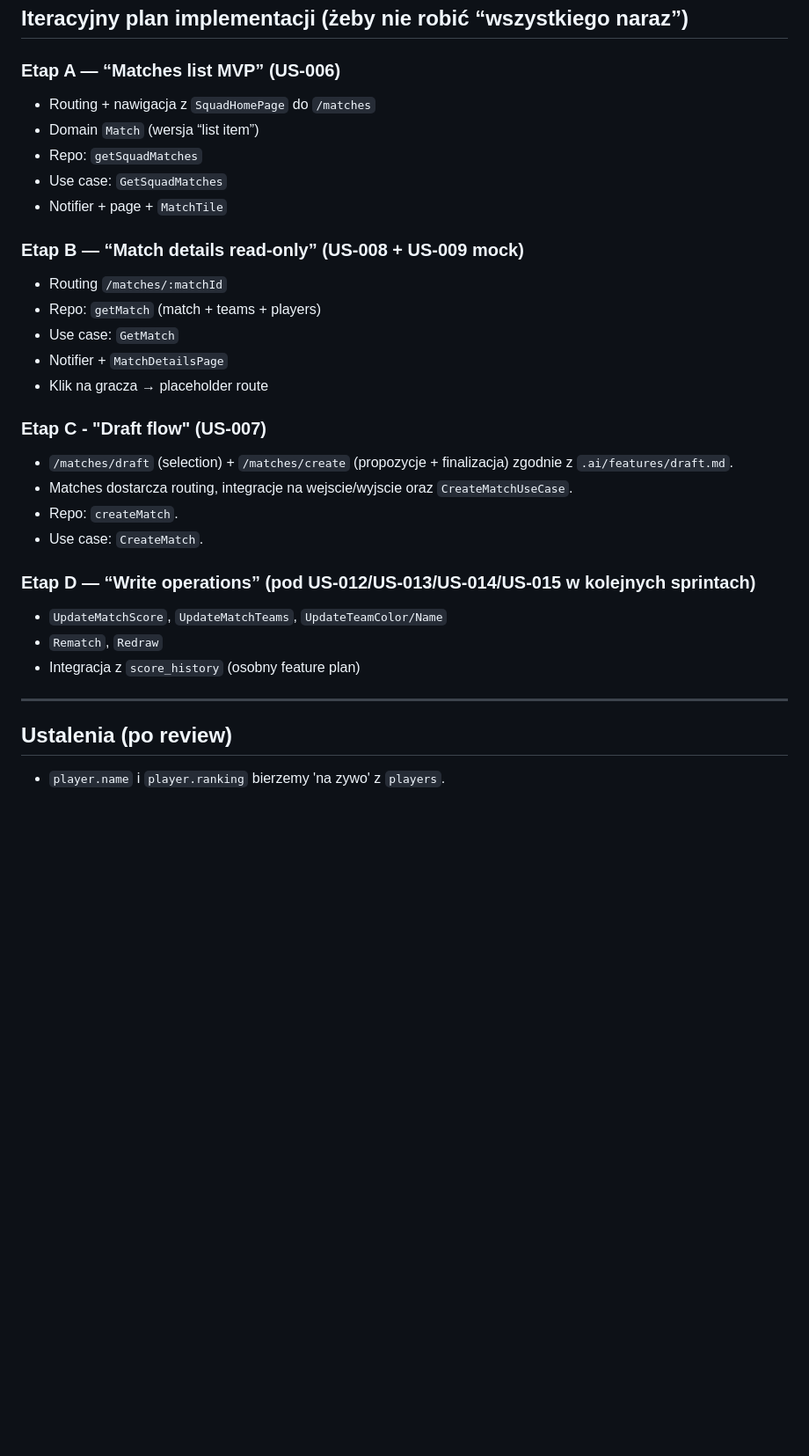
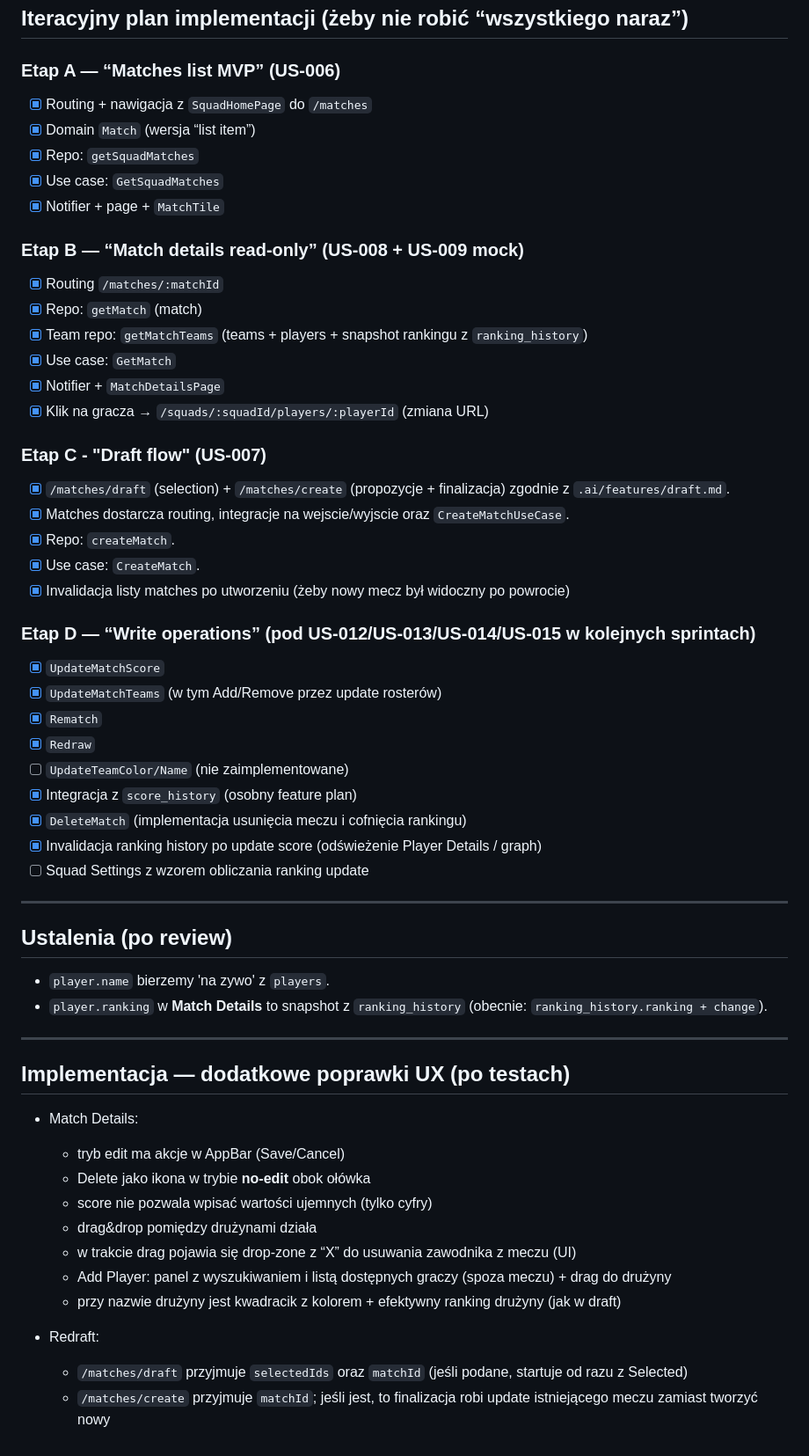
Before and after one commit to Netherman2440/squads_web, a Markdown page: .ai/features/matches.md, the part around the change. Shown at 88% size. Rendered like a GitHub page; blank space fills up the shorter version.

```diff
--- a/.ai/features/matches.md
+++ b/.ai/features/matches.md
@@ -382,32 +382,57 @@ UI:
 ## Iteracyjny plan implementacji (żeby nie robić “wszystkiego naraz”)
 
 ### Etap A — “Matches list MVP” (US-006)
-- Routing + nawigacja z `SquadHomePage` do `/matches`
-- Domain `Match` (wersja “list item”)
-- Repo: `getSquadMatches`
-- Use case: `GetSquadMatches`
-- Notifier + page + `MatchTile`
+- [x] Routing + nawigacja z `SquadHomePage` do `/matches`
+- [x] Domain `Match` (wersja “list item”)
+- [x] Repo: `getSquadMatches`
+- [x] Use case: `GetSquadMatches`
+- [x] Notifier + page + `MatchTile`
 
 ### Etap B — “Match details read-only” (US-008 + US-009 mock)
-- Routing `/matches/:matchId`
-- Repo: `getMatch` (match + teams + players)
-- Use case: `GetMatch`
-- Notifier + `MatchDetailsPage`
-- Klik na gracza → placeholder route
+- [x] Routing `/matches/:matchId`
+- [x] Repo: `getMatch` (match)
+- [x] Team repo: `getMatchTeams` (teams + players + snapshot rankingu z `ranking_history`)
+- [x] Use case: `GetMatch`
+- [x] Notifier + `MatchDetailsPage`
+- [x] Klik na gracza → `/squads/:squadId/players/:playerId` (zmiana URL)
 
 ### Etap C - "Draft flow" (US-007)
-- `/matches/draft` (selection) + `/matches/create` (propozycje + finalizacja) zgodnie z `.ai/features/draft.md`.
-- Matches dostarcza routing, integracje na wejscie/wyjscie oraz `CreateMatchUseCase`.
-- Repo: `createMatch`.
-- Use case: `CreateMatch`.
+- [x] `/matches/draft` (selection) + `/matches/create` (propozycje + finalizacja) zgodnie z `.ai/features/draft.md`.
+- [x] Matches dostarcza routing, integracje na wejscie/wyjscie oraz `CreateMatchUseCase`.
+- [x] Repo: `createMatch`.
+- [x] Use case: `CreateMatch`.
+- [x] Invalidacja listy matches po utworzeniu (żeby nowy mecz był widoczny po powrocie)
 
 ### Etap D — “Write operations” (pod US-012/US-013/US-014/US-015 w kolejnych sprintach)
-- `UpdateMatchScore`, `UpdateMatchTeams`, `UpdateTeamColor/Name`
-- `Rematch`, `Redraw`
-- Integracja z `score_history` (osobny feature plan)
-
+- [x] `UpdateMatchScore`
+- [x] `UpdateMatchTeams` (w tym Add/Remove przez update rosterów)
+- [x] `Rematch`
+- [x] `Redraw`
+- [ ] `UpdateTeamColor/Name` (nie zaimplementowane)
+- [x] Integracja z `score_history` (osobny feature plan)
+- [x] `DeleteMatch` (implementacja usunięcia meczu i cofnięcia rankingu)
+- [x] Invalidacja ranking history po update score (odświeżenie Player Details / graph)
+- [ ] Squad Settings z wzorem obliczania ranking update
 ---
 
 ## Ustalenia (po review)
 
-- `player.name` i  `player.ranking` bierzemy 'na zywo' z `players`.
+- `player.name` bierzemy 'na zywo' z `players`.
+- `player.ranking` w **Match Details** to snapshot z `ranking_history` (obecnie: `ranking_history.ranking + change`).
+
+---
+
+## Implementacja — dodatkowe poprawki UX (po testach)
+
+- Match Details:
+  - tryb edit ma akcje w AppBar (Save/Cancel)
+  - Delete jako ikona w trybie **no-edit** obok ołówka
+  - score nie pozwala wpisać wartości ujemnych (tylko cyfry)
+  - drag&drop pomiędzy drużynami działa
+  - w trakcie drag pojawia się drop-zone z “X” do usuwania zawodnika z meczu (UI)
+  - Add Player: panel z wyszukiwaniem i listą dostępnych graczy (spoza meczu) + drag do drużyny
+  - przy nazwie drużyny jest kwadracik z kolorem + efektywny ranking drużyny (jak w draft)
+
+- Redraft:
+  - `/matches/draft` przyjmuje `selectedIds` oraz `matchId` (jeśli podane, startuje od razu z Selected)
+  - `/matches/create` przyjmuje `matchId`; jeśli jest, to finalizacja robi update istniejącego meczu zamiast tworzyć nowy
```
